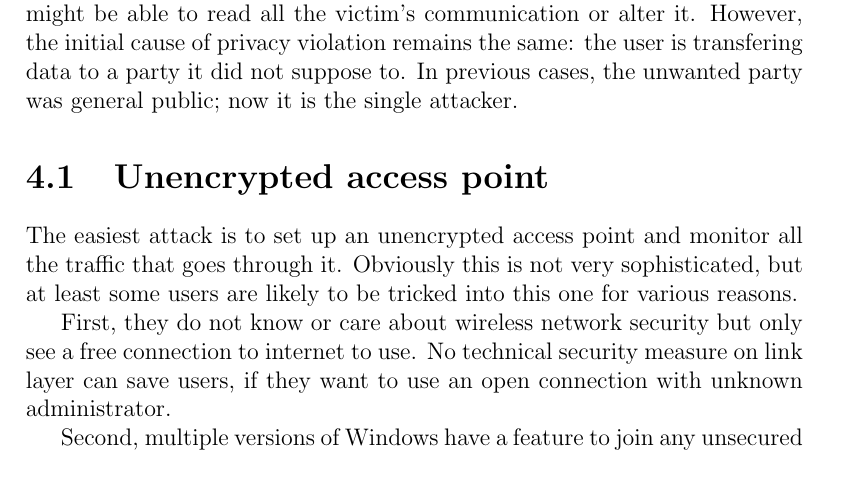
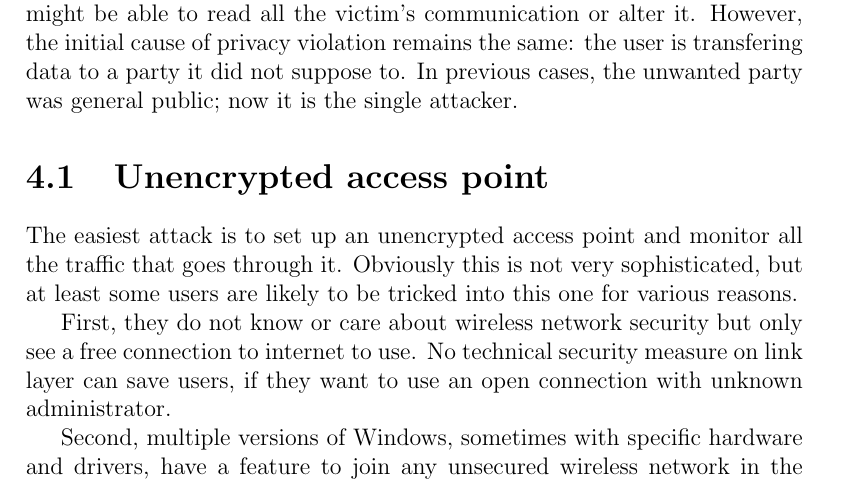
Before and after one commit to pekko/masterthesis, a LaTeX thesis (tex/thesis.tex): part of page 33 of 82, cut so that both start at the same text. Compiled offline with pdfLaTeX.

Commit message:
clarify: autoconnect

```diff
--- a/tex/thesis.tex
+++ b/tex/thesis.tex
@@ -931,7 +931,7 @@ The easiest attack is to set up an unencrypted access point and monitor all the
 
 First, they do not know or care about wireless network security but only see a free connection to internet to use. No technical security measure on link layer can save users, if they want to use an open connection with unknown administrator.
 
-Second, multiple versions of Windows have a feature to join any unsecured wireless network in the range~\cite{dai2005attacking,windows_wifi_answers,superuser_win7wlan}. Therefore, user's computer can join an open network without user being aware of that. Even worse, with some versions of Intel wireless drivers, the setting to disable the automatically-connecting feature is hidden elsewhere than in unusual settings dialog, making it difficult to disable even for little more experienced users.~\cite{windows_wifi_answers,superuser_win7wlan} Even if the setting can be changed to a safer one, we argue that the default settings should already be safe.
+Second, multiple versions of Windows, sometimes with specific hardware and drivers, have a feature to join any unsecured wireless network in the range~\cite{dai2005attacking,windows_wifi_answers,superuser_win7wlan}. Therefore, user's computer can join an open network without user being aware of that. Even worse, with some versions of Intel wireless drivers, the setting to disable the automatically-connecting feature is hidden elsewhere than in unusual settings dialog, making it difficult to disable even for little more experienced users.~\cite{windows_wifi_answers,superuser_win7wlan} Even if the setting can be changed to a safer one, we argue that the default settings should already be safe.
 
 An unwanted connection can be damaging, even if the user realizes the mistake relatively fast and disconnects his computer from the open network. Quite a many services want to synchronize their data right after connected; for example, an email client would like to get new messages immediately when the client device becomes online. Therefore it is certainly possible that user's credentials are sent and exposed during first moments in a new network.
 
```
